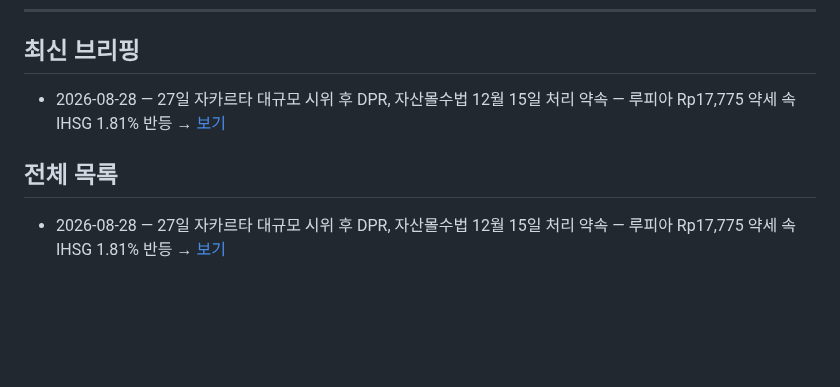
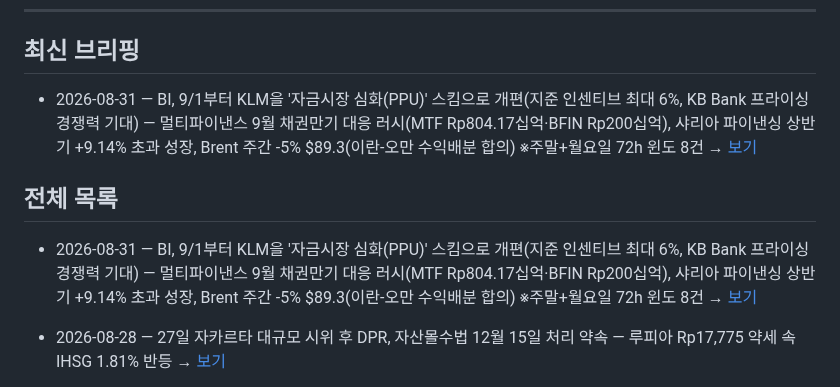
Before and after one commit to soonhokwonjb-del/indo-briefings, a Markdown page: README.md, the part around the change. GitHub-like rendering; blank space fills up the shorter version.

Commit message:
Update README: latest briefing 2026-08-31

```diff
--- a/README.md
+++ b/README.md
@@ -8,10 +8,11 @@
 
 ## 최신 브리핑
 
-- 2026-08-28 — 27일 자카르타 대규모 시위 후 DPR, 자산몰수법 12월 15일 처리 약속 — 루피아 Rp17,775 약세 속 IHSG 1.81% 반등 → [보기](./2026-08-28.md)
+- 2026-08-31 — BI, 9/1부터 KLM을 '자금시장 심화(PPU)' 스킴으로 개편(지준 인센티브 최대 6%, KB Bank 프라이싱 경쟁력 기대) — 멀티파이낸스 9월 채권만기 대응 러시(MTF Rp804.17십억·BFIN Rp200십억), 샤리아 파이낸싱 상반기 +9.14% 초과 성장, Brent 주간 -5% $89.3(이란-오만 수익배분 합의) ※주말+월요일 72h 윈도 8건 → [보기](./2026-08-31.md)
 
 ## 전체 목록
 
+- 2026-08-31 — BI, 9/1부터 KLM을 '자금시장 심화(PPU)' 스킴으로 개편(지준 인센티브 최대 6%, KB Bank 프라이싱 경쟁력 기대) — 멀티파이낸스 9월 채권만기 대응 러시(MTF Rp804.17십억·BFIN Rp200십억), 샤리아 파이낸싱 상반기 +9.14% 초과 성장, Brent 주간 -5% $89.3(이란-오만 수익배분 합의) ※주말+월요일 72h 윈도 8건 → [보기](./2026-08-31.md)
 - 2026-08-28 — 27일 자카르타 대규모 시위 후 DPR, 자산몰수법 12월 15일 처리 약속 — 루피아 Rp17,775 약세 속 IHSG 1.81% 반등 → [보기](./2026-08-28.md)
 - 2026-08-27 — BI 차기 총재 단독 후보 Destry Damayanti DPR 인사청문회(비전 "Merah Putih 시너지"·5대 전략 이니셔티브, 성장률 5.29%·7월 물가 2.88% 제시), Pefindo "BI Rate 5.75% 동결에도 멀티파이낸스 채권 발행 모멘텀은 아직"(7월 누적 발행 Rp14.57조 -41.8% YoY·하반기 만기 도래 Rp17.73조), TAFS 상반기 파이낸싱 실행액 +9.2% "연말까지 성장 여지", Bank Mandiri 파티 활동가 계좌 8/26부로 정상화(시위 정국 속 금융권 신뢰 이슈 일단락) ※윈도 내 검증 통과 4건 → [보기](./2026-08-27.md)
 - 2026-08-26 — 루피아 약세·2분기 경상수지 적자 US$125억(GDP 3.3%) 확대 전망(Fed 고금리 장기화·이란 제재·유가 상승에 원유수입 증가, 루피아 Rp17,720~17,770), 하반기 금속주 차별화 — 금은 중앙은행 매입·안전자산 수요로 강세 vs 니켈은 RKAB 쿼터 추가·Weda Bay 확장에 공급부담(Permendag 17/2026 페로얼로이 수출 DSI 이관 주시), 유가 변동성 지속 시 Fed 금리인하 지연 우려(Premium) ※8/25 마울리드나비 공휴일 증시 휴장으로 윈도 내 3건 → [보기](./2026-08-26.md)
```
